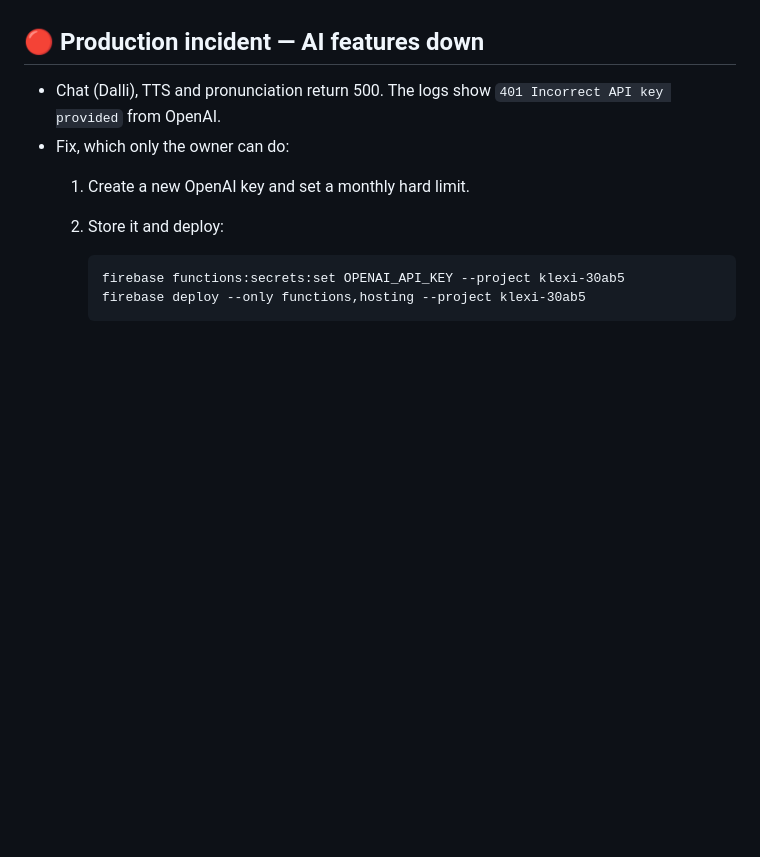
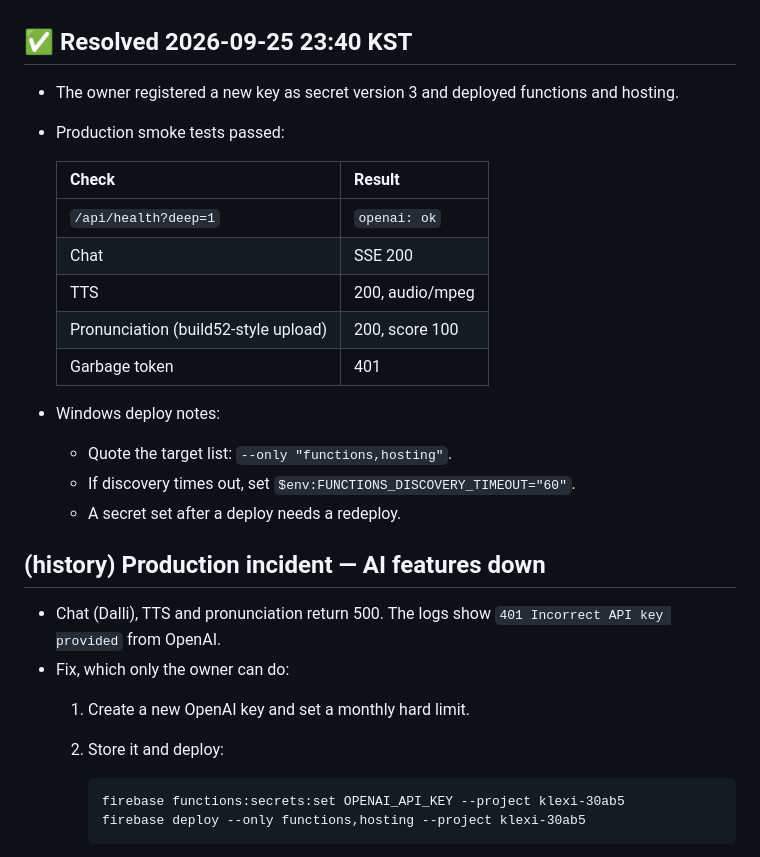
Before and after one commit to yongal74/klexi-flutter, a Markdown page: docs/HANDOFF_build54.md, the part around the change. Drawn GitHub-style; blank space fills up the shorter version.

```diff
--- a/docs/HANDOFF_build54.md
+++ b/docs/HANDOFF_build54.md
@@ -8,7 +8,23 @@
   - 3-card session → home/progress stats update live
   - settings version 1.0.6 (54) → paywall price-failure Retry state
 
-## 🔴 Production incident — AI features down
+## ✅ Resolved 2026-09-25 23:40 KST
+- The owner registered a new key as secret version 3 and deployed functions and hosting.
+- Production smoke tests passed:
+
+  | Check | Result |
+  |---|---|
+  | `/api/health?deep=1` | `openai: ok` |
+  | Chat | SSE 200 |
+  | TTS | 200, audio/mpeg |
+  | Pronunciation (build52-style upload) | 200, score 100 |
+  | Garbage token | 401 |
+- Windows deploy notes:
+  - Quote the target list: `--only "functions,hosting"`.
+  - If discovery times out, set `$env:FUNCTIONS_DISCOVERY_TIMEOUT="60"`.
+  - A secret set after a deploy needs a redeploy.
+
+## (history) Production incident — AI features down
 - Chat (Dalli), TTS and pronunciation return 500. The logs show `401 Incorrect API key provided` from OpenAI.
 - Fix, which only the owner can do:
   1. Create a new OpenAI key and set a monthly hard limit.
```
Also changed, not shown: docs/CHANGELOG.md (+28 -1 lines).
